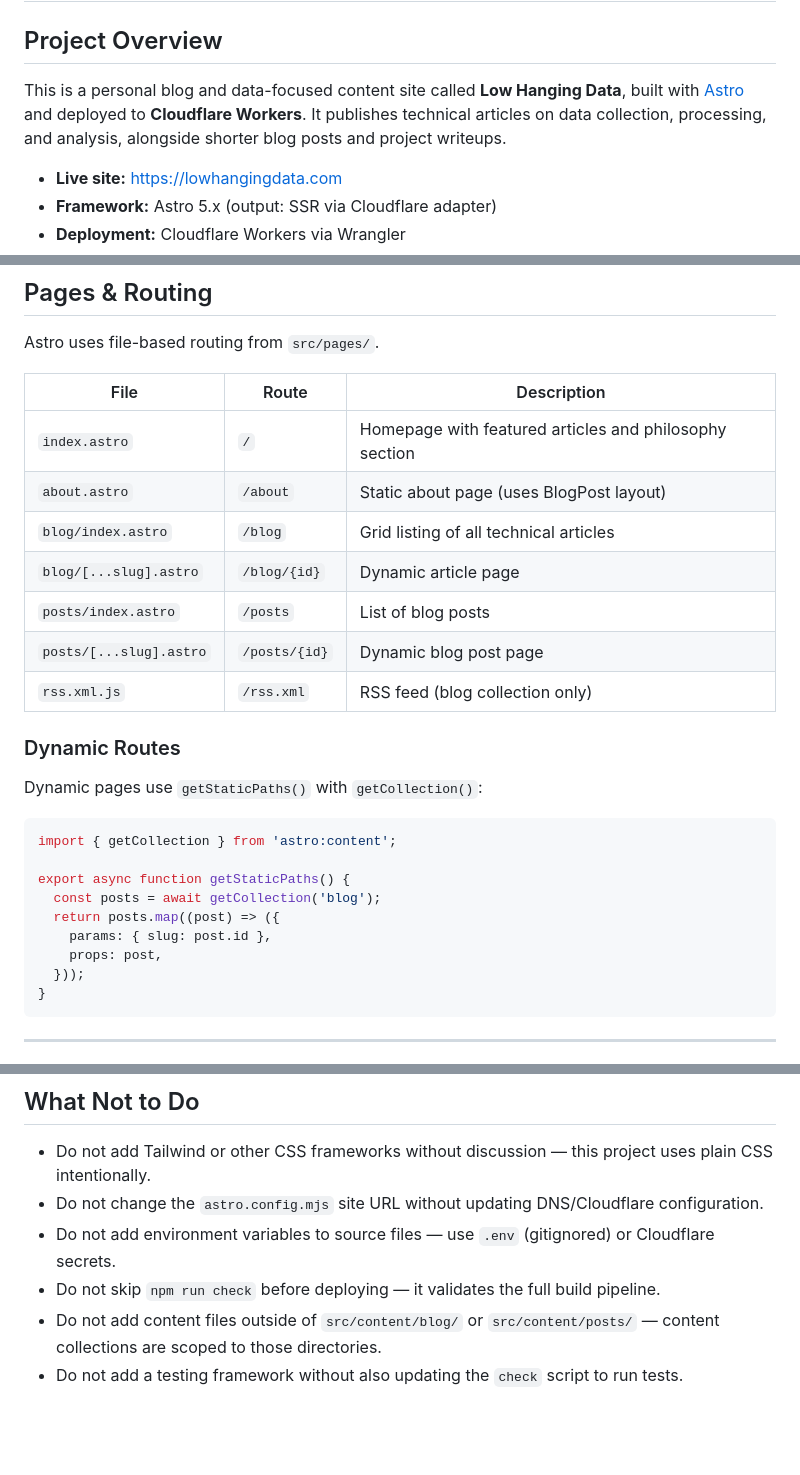
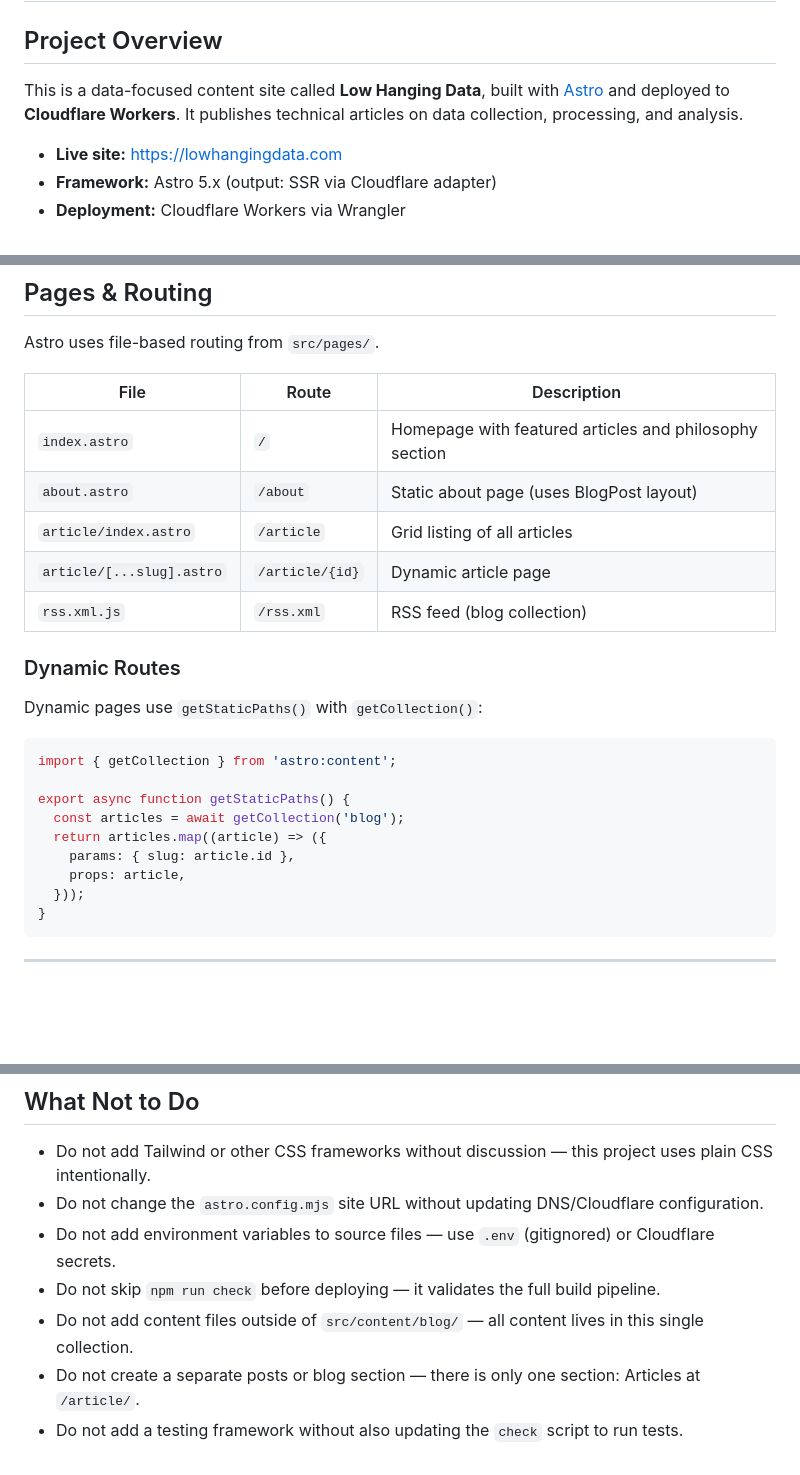
Before and after one commit to mryagerr/astro-blog-starter-template, a Markdown page: CLAUDE.md, 3 parts joined by grey strips. Rendered like a GitHub page; blank space fills up the shorter version.

````diff
--- a/CLAUDE.md
+++ b/CLAUDE.md
@@ -2,7 +2,7 @@
 
 ## Project Overview
 
-This is a personal blog and data-focused content site called **Low Hanging Data**, built with [Astro](https://astro.build) and deployed to **Cloudflare Workers**. It publishes technical articles on data collection, processing, and analysis, alongside shorter blog posts and project writeups.
+This is a data-focused content site called **Low Hanging Data**, built with [Astro](https://astro.build) and deployed to **Cloudflare Workers**. It publishes technical articles on data collection, processing, and analysis.
 
 - **Live site:** https://lowhangingdata.com
 - **Framework:** Astro 5.x (output: SSR via Cloudflare adapter)
@@ -173,11 +170,9 @@ Astro uses file-based routing from `src/pages/`.
 |---|---|---|
 | `index.astro` | `/` | Homepage with featured articles and philosophy section |
 | `about.astro` | `/about` | Static about page (uses BlogPost layout) |
-| `blog/index.astro` | `/blog` | Grid listing of all technical articles |
-| `blog/[...slug].astro` | `/blog/{id}` | Dynamic article page |
-| `posts/index.astro` | `/posts` | List of blog posts |
-| `posts/[...slug].astro` | `/posts/{id}` | Dynamic blog post page |
-| `rss.xml.js` | `/rss.xml` | RSS feed (blog collection only) |
+| `article/index.astro` | `/article` | Grid listing of all articles |
+| `article/[...slug].astro` | `/article/{id}` | Dynamic article page |
+| `rss.xml.js` | `/rss.xml` | RSS feed (blog collection) |
 
 ### Dynamic Routes
 
@@ -187,10 +182,10 @@ Dynamic pages use `getStaticPaths()` with `getCollection()`:
 import { getCollection } from 'astro:content';
 
 export async function getStaticPaths() {
-  const posts = await getCollection('blog');
-  return posts.map((post) => ({
-    params: { slug: post.id },
-    props: post,
+  const articles = await getCollection('blog');
+  return articles.map((article) => ({
+    params: { slug: article.id },
+    props: article,
   }));
 }
 ```
@@ -305,5 +300,6 @@ The RSS feed at `/rss.xml` is generated from the `blog` collection only. If you
 - Do not change the `astro.config.mjs` site URL without updating DNS/Cloudflare configuration.
 - Do not add environment variables to source files — use `.env` (gitignored) or Cloudflare secrets.
 - Do not skip `npm run check` before deploying — it validates the full build pipeline.
-- Do not add content files outside of `src/content/blog/` or `src/content/posts/` — content collections are scoped to those directories.
+- Do not add content files outside of `src/content/blog/` — all content lives in this single collection.
+- Do not create a separate posts or blog section — there is only one section: Articles at `/article/`.
 - Do not add a testing framework without also updating the `check` script to run tests.
````
Also changed, not shown: other parts of CLAUDE.md (+17 -20 lines).
